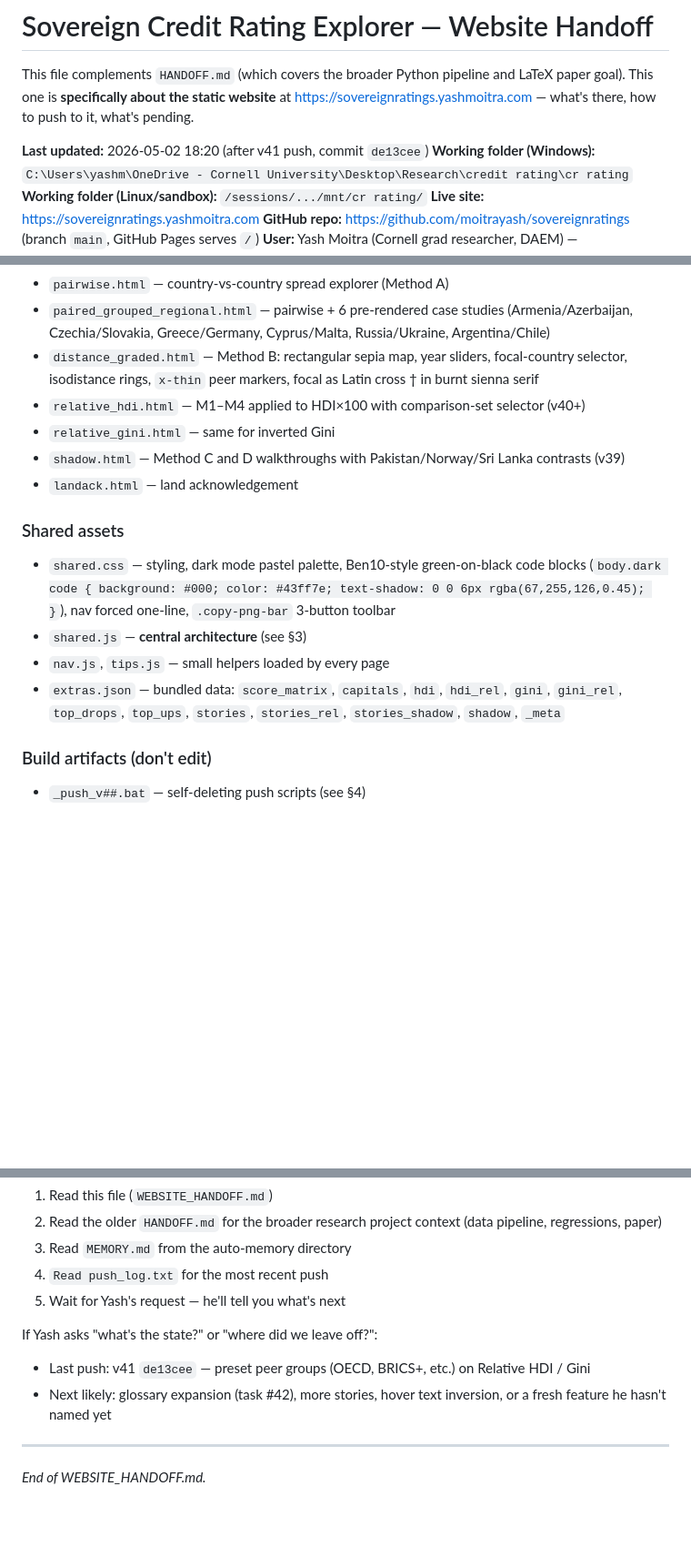
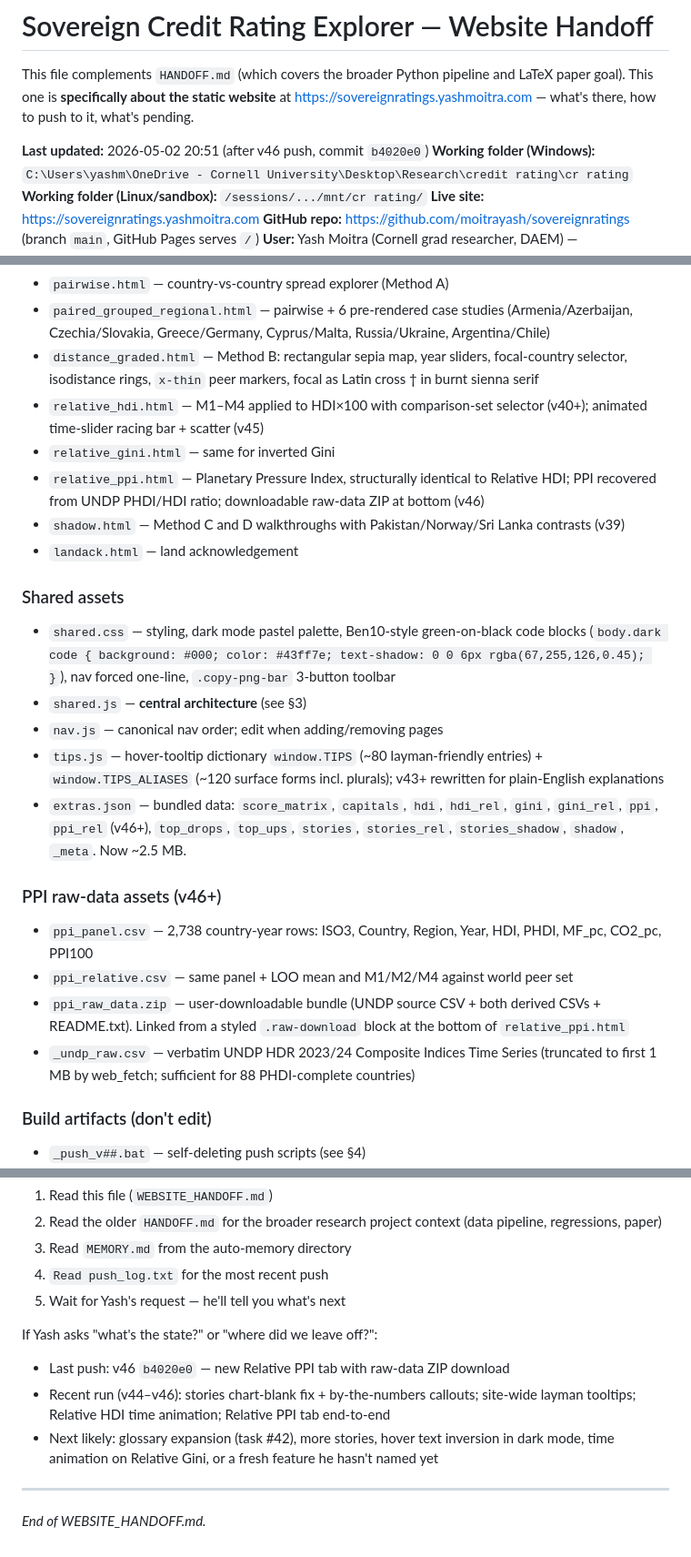
Before and after one commit to moitrayash/sovereignratings, a Markdown page: WEBSITE_HANDOFF.md, 3 parts joined by grey strips. Shown at 91% size. Drawn GitHub-style; blank space fills up the shorter version.

```diff
--- a/WEBSITE_HANDOFF.md
+++ b/WEBSITE_HANDOFF.md
@@ -2,7 +2,7 @@
 
 This file complements `HANDOFF.md` (which covers the broader Python pipeline and LaTeX paper goal). This one is **specifically about the static website** at https://sovereignratings.yashmoitra.com — what's there, how to push to it, what's pending.
 
-**Last updated:** 2026-05-02 18:20 (after v41 push, commit `de13cee`)
+**Last updated:** 2026-05-02 20:51 (after v46 push, commit `b4020e0`)
 **Working folder (Windows):** `C:\Users\yashm\OneDrive - Cornell University\Desktop\Research\credit rating\cr rating`
 **Working folder (Linux/sandbox):** `/sessions/.../mnt/cr rating/`
 **Live site:** https://sovereignratings.yashmoitra.com
@@ -34,16 +34,24 @@ Origin papers in the literature: Basu, De, Ratha & Timmer (2013) and De, Mohapat
 - `pairwise.html` — country-vs-country spread explorer (Method A)
 - `paired_grouped_regional.html` — pairwise + 6 pre-rendered case studies (Armenia/Azerbaijan, Czechia/Slovakia, Greece/Germany, Cyprus/Malta, Russia/Ukraine, Argentina/Chile)
 - `distance_graded.html` — Method B: rectangular sepia map, year sliders, focal-country selector, isodistance rings, `x-thin` peer markers, focal as Latin cross † in burnt sienna serif
-- `relative_hdi.html` — M1–M4 applied to HDI×100 with comparison-set selector (v40+)
+- `relative_hdi.html` — M1–M4 applied to HDI×100 with comparison-set selector (v40+); animated time-slider racing bar + scatter (v45)
 - `relative_gini.html` — same for inverted Gini
+- `relative_ppi.html` — Planetary Pressure Index, structurally identical to Relative HDI; PPI recovered from UNDP PHDI/HDI ratio; downloadable raw-data ZIP at bottom (v46)
 - `shadow.html` — Method C and D walkthroughs with Pakistan/Norway/Sri Lanka contrasts (v39)
 - `landack.html` — land acknowledgement
 
 ### Shared assets
 - `shared.css` — styling, dark mode pastel palette, Ben10-style green-on-black code blocks (`body.dark code { background: #000; color: #43ff7e; text-shadow: 0 0 6px rgba(67,255,126,0.45); }`), nav forced one-line, `.copy-png-bar` 3-button toolbar
 - `shared.js` — **central architecture** (see §3)
-- `nav.js`, `tips.js` — small helpers loaded by every page
-- `extras.json` — bundled data: `score_matrix`, `capitals`, `hdi`, `hdi_rel`, `gini`, `gini_rel`, `top_drops`, `top_ups`, `stories`, `stories_rel`, `stories_shadow`, `shadow`, `_meta`
+- `nav.js` — canonical nav order; edit when adding/removing pages
+- `tips.js` — hover-tooltip dictionary `window.TIPS` (~80 layman-friendly entries) + `window.TIPS_ALIASES` (~120 surface forms incl. plurals); v43+ rewritten for plain-English explanations
+- `extras.json` — bundled data: `score_matrix`, `capitals`, `hdi`, `hdi_rel`, `gini`, `gini_rel`, `ppi`, `ppi_rel` (v46+), `top_drops`, `top_ups`, `stories`, `stories_rel`, `stories_shadow`, `shadow`, `_meta`. Now ~2.5 MB.
+
+### PPI raw-data assets (v46+)
+- `ppi_panel.csv` — 2,738 country-year rows: ISO3, Country, Region, Year, HDI, PHDI, MF_pc, CO2_pc, PPI100
+- `ppi_relative.csv` — same panel + LOO mean and M1/M2/M4 against world peer set
+- `ppi_raw_data.zip` — user-downloadable bundle (UNDP source CSV + both derived CSVs + README.txt). Linked from a styled `.raw-download` block at the bottom of `relative_ppi.html`
+- `_undp_raw.csv` — verbatim UNDP HDR 2023/24 Composite Indices Time Series (truncated to first 1 MB by web_fetch; sufficient for 88 PHDI-complete countries)
 
 ### Build artifacts (don't edit)
 - `_push_v##.bat` — self-deleting push scripts (see §4)
@@ -183,8 +200,9 @@ If you're starting fresh:
 5. Wait for Yash's request — he'll tell you what's next
 
 If Yash asks "what's the state?" or "where did we leave off?":
-- Last push: v41 `de13cee` — preset peer groups (OECD, BRICS+, etc.) on Relative HDI / Gini
-- Next likely: glossary expansion (task #42), more stories, hover text inversion, or a fresh feature he hasn't named yet
+- Last push: v46 `b4020e0` — new Relative PPI tab with raw-data ZIP download
+- Recent run (v44–v46): stories chart-blank fix + by-the-numbers callouts; site-wide layman tooltips; Relative HDI time animation; Relative PPI tab end-to-end
+- Next likely: glossary expansion (task #42), more stories, hover text inversion in dark mode, time animation on Relative Gini, or a fresh feature he hasn't named yet
 
 ---
 
```
Also changed, not shown: other parts of WEBSITE_HANDOFF.md (+14 -5 lines), HANDOFF_PROMPT.md (+35 -11 lines).
